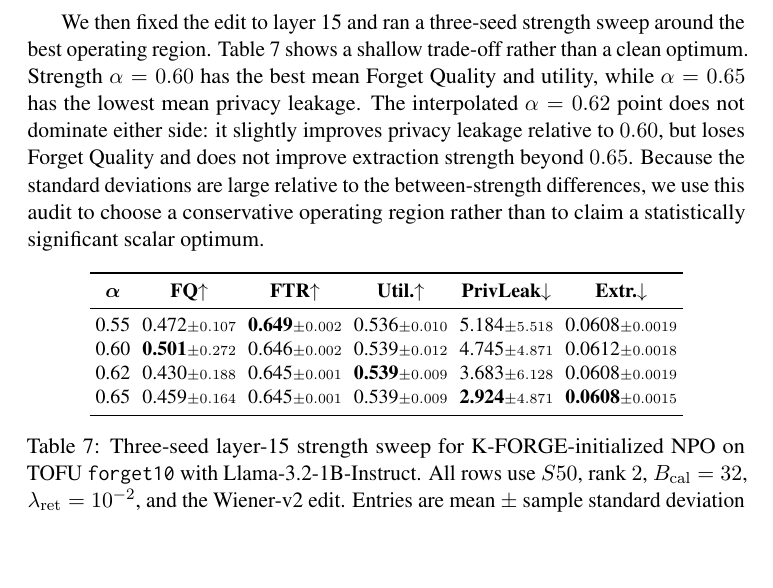
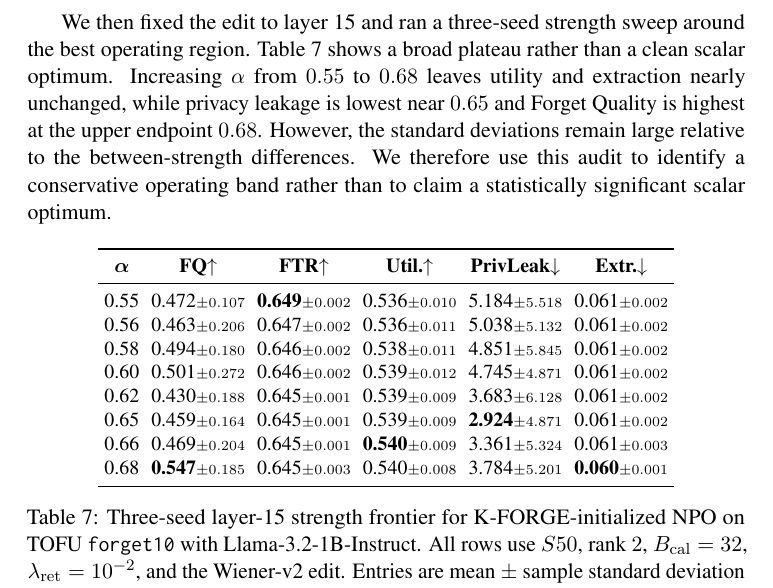
Before and after one commit to etomoscow/kron_unlearn, a LaTeX paper (main.tex): part of page 14 of 23, cut so that both start at the same text, the shorter picture padded with empty space. Compiled offline with pdfLaTeX; a LaTeX package or settings file that is missing is left out.

```diff
--- a/main.tex
+++ b/main.tex
@@ -578,7 +578,7 @@
 \label{tab:layer7_frontier_review}
 \end{table}
 
-We then fixed the edit to layer 15 and ran a three-seed strength sweep around the best operating region. Table~\ref{tab:strength_sweep_review} shows a shallow trade-off rather than a clean optimum. Strength $\alpha=0.60$ has the best mean Forget Quality and utility, while $\alpha=0.65$ has the lowest mean privacy leakage. The interpolated $\alpha=0.62$ point does not dominate either side: it slightly improves privacy leakage relative to $0.60$, but loses Forget Quality and does not improve extraction strength beyond $0.65$. Because the standard deviations are large relative to the between-strength differences, we use this audit to choose a conservative operating region rather than to claim a statistically significant scalar optimum.
+We then fixed the edit to layer 15 and ran a three-seed strength sweep around the best operating region. Table~\ref{tab:strength_sweep_review} shows a broad plateau rather than a clean scalar optimum. Increasing $\alpha$ from $0.55$ to $0.68$ leaves utility and extraction nearly unchanged, while privacy leakage is lowest near $0.65$ and Forget Quality is highest at the upper endpoint $0.68$. However, the standard deviations remain large relative to the between-strength differences. We therefore use this audit to identify a conservative operating band rather than to claim a statistically significant scalar optimum.
 
 \begin{table}[htbp!]
 \centering
@@ -588,13 +588,17 @@
 \toprule
 $\boldsymbol{\alpha}$ & \textbf{FQ}$\uparrow$ & \textbf{FTR}$\uparrow$ & \textbf{Util.}$\uparrow$ & \textbf{PrivLeak}$\downarrow$ & \textbf{Extr.}$\downarrow$ \\
 \midrule
-0.55 & 0.472\stderr{0.107} & \textbf{0.649}\stderr{0.002} & 0.536\stderr{0.010} & 5.184\stderr{5.518} & 0.0608\stderr{0.0019} \\
-0.60 & \textbf{0.501}\stderr{0.272} & 0.646\stderr{0.002} & 0.539\stderr{0.012} & 4.745\stderr{4.871} & 0.0612\stderr{0.0018} \\
-0.62 & 0.430\stderr{0.188} & 0.645\stderr{0.001} & \textbf{0.539}\stderr{0.009} & 3.683\stderr{6.128} & 0.0608\stderr{0.0019} \\
-0.65 & 0.459\stderr{0.164} & 0.645\stderr{0.001} & 0.539\stderr{0.009} & \textbf{2.924}\stderr{4.871} & \textbf{0.0608}\stderr{0.0015} \\
+0.55 & 0.472\stderr{0.107} & \textbf{0.649}\stderr{0.002} & 0.536\stderr{0.010} & 5.184\stderr{5.518} & 0.061\stderr{0.002} \\
+0.56 & 0.463\stderr{0.206} & 0.647\stderr{0.002} & 0.536\stderr{0.011} & 5.038\stderr{5.132} & 0.061\stderr{0.002} \\
+0.58 & 0.494\stderr{0.180} & 0.646\stderr{0.002} & 0.538\stderr{0.011} & 4.851\stderr{5.845} & 0.061\stderr{0.002} \\
+0.60 & 0.501\stderr{0.272} & 0.646\stderr{0.002} & 0.539\stderr{0.012} & 4.745\stderr{4.871} & 0.061\stderr{0.002} \\
+0.62 & 0.430\stderr{0.188} & 0.645\stderr{0.001} & 0.539\stderr{0.009} & 3.683\stderr{6.128} & 0.061\stderr{0.002} \\
+0.65 & 0.459\stderr{0.164} & 0.645\stderr{0.001} & 0.539\stderr{0.009} & \textbf{2.924}\stderr{4.871} & 0.061\stderr{0.002} \\
+0.66 & 0.469\stderr{0.204} & 0.645\stderr{0.001} & \textbf{0.540}\stderr{0.009} & 3.361\stderr{5.324} & 0.061\stderr{0.003} \\
+0.68 & \textbf{0.547}\stderr{0.185} & 0.645\stderr{0.003} & 0.540\stderr{0.008} & 3.784\stderr{5.201} & \textbf{0.060}\stderr{0.001} \\
 \bottomrule
 \end{tabular}
-\caption{Three-seed layer-15 strength sweep for K-FORGE-initialized NPO on TOFU \texttt{forget10} with Llama-3.2-1B-Instruct. All rows use $S50$, rank $2$, $B_{\mathrm{cal}}=32$, $\lambda_{\mathrm{ret}}=10^{-2}$, and the Wiener-v2 edit. Entries are mean $\pm$ sample standard deviation over seeds $0,1,2$.}
+\caption{Three-seed layer-15 strength frontier for K-FORGE-initialized NPO on TOFU \texttt{forget10} with Llama-3.2-1B-Instruct. All rows use $S50$, rank $2$, $B_{\mathrm{cal}}=32$, $\lambda_{\mathrm{ret}}=10^{-2}$, and the Wiener-v2 edit. Entries are mean $\pm$ sample standard deviation over seeds $0,1,2$.}
 \label{tab:strength_sweep_review}
 \end{table}
 
```
Also changed, not shown: CHANGELOG.md.
